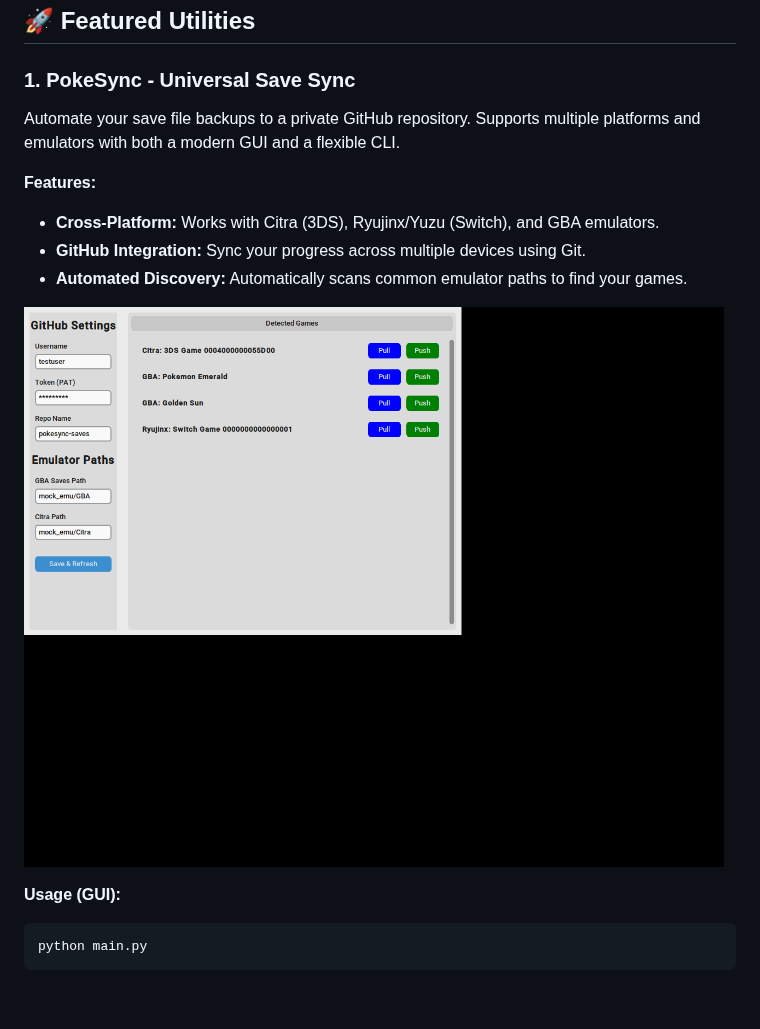
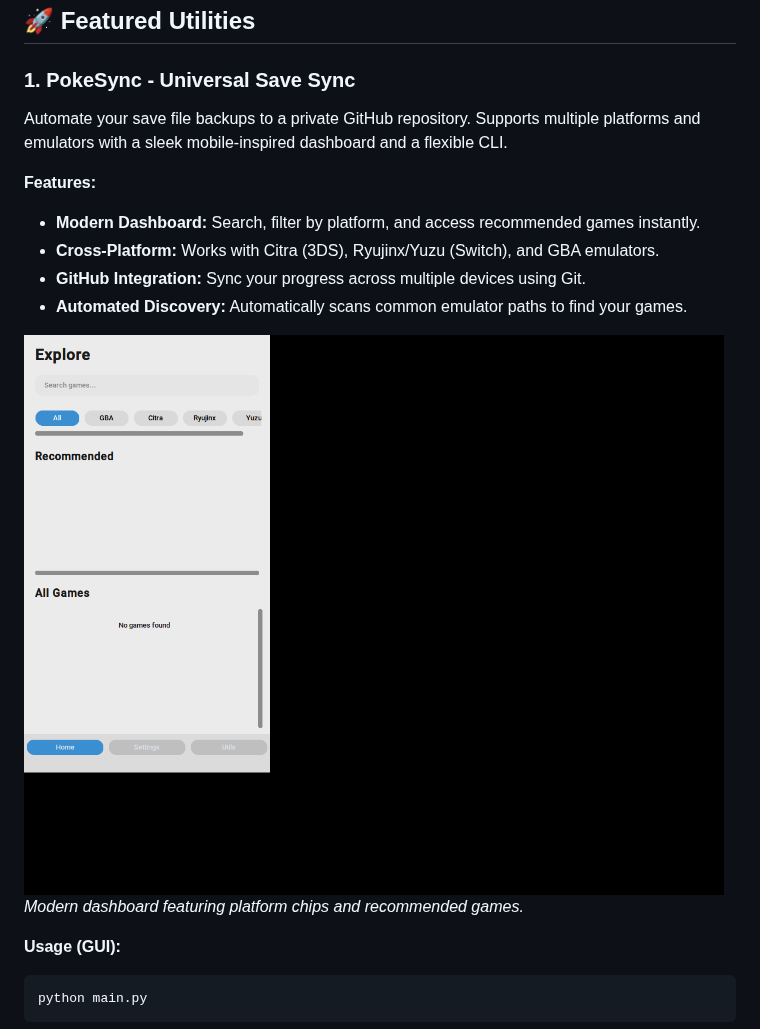
Before and after one commit to FaiGiJoon/Automated-DS-and-Wii-U-Save-State-Backup-Utility, a Markdown page: README.md, the part around the change. Drawn GitHub-style; pictures changed too: docs/images/sync_gui_v2.png (added); blank space fills up the shorter version.

````diff
--- a/README.md
+++ b/README.md
@@ -5,14 +5,16 @@ A comprehensive collection of tools for Nintendo emulation enthusiasts, focusing
 ## 🚀 Featured Utilities
 
 ### 1. PokeSync - Universal Save Sync
-Automate your save file backups to a private GitHub repository. Supports multiple platforms and emulators with both a modern GUI and a flexible CLI.
+Automate your save file backups to a private GitHub repository. Supports multiple platforms and emulators with a sleek mobile-inspired dashboard and a flexible CLI.
 
 **Features:**
+- **Modern Dashboard:** Search, filter by platform, and access recommended games instantly.
 - **Cross-Platform:** Works with Citra (3DS), Ryujinx/Yuzu (Switch), and GBA emulators.
 - **GitHub Integration:** Sync your progress across multiple devices using Git.
 - **Automated Discovery:** Automatically scans common emulator paths to find your games.
 
-![PokeSync GUI](docs/images/sync_gui.png)
+![PokeSync Modern UI](docs/images/sync_gui_v2.png)
+*Modern dashboard featuring platform chips and recommended games.*
 
 **Usage (GUI):**
 ```bash
````
Also changed, not shown: docs/images/settings_gui.png (added), docs/images/utils_gui.png (added), 1 other file.
